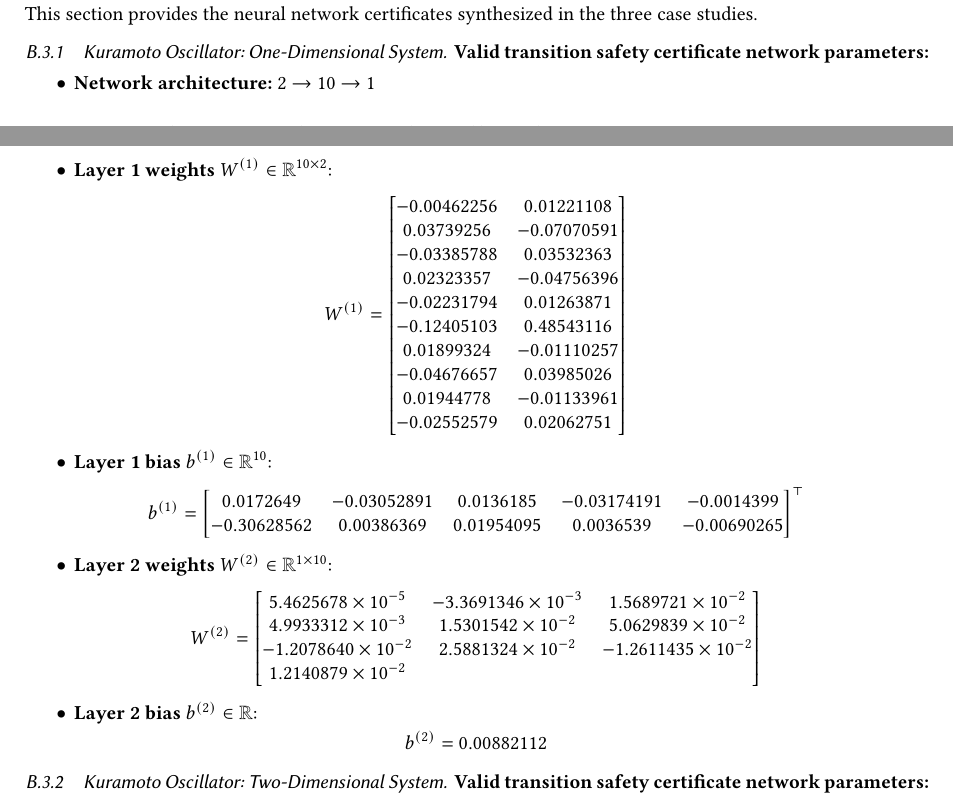
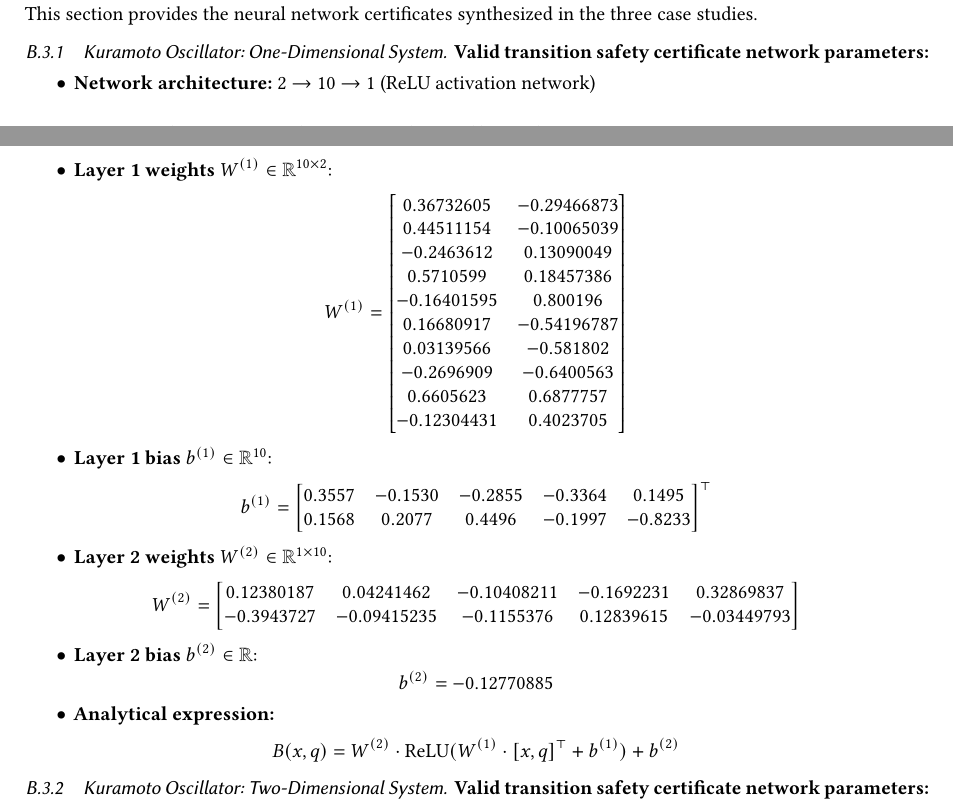
Before and after one commit to fan1913068672/transition-certificates, a LaTeX paper (main.tex, which reads appendix.tex): two parts of pages 18 and 19 of 21, joined at a grey line, cut so that both start at the same text. Compiled offline with pdfLaTeX.

Commit message:
doc: update Kuramoto Oscillator 1D parameters in appendix.tex

```diff
--- a/appendix.tex
+++ b/appendix.tex
@@ -77,44 +77,47 @@ This section provides the neural network certificates synthesized in the three c
 	\label{app:ko1d_neural}
 	\textbf{Valid transition safety certificate network parameters:}
 	\begin{itemize}
-    \item \textbf{Network architecture:} 2 → 10 → 1
+	    \item \textbf{Network architecture:} 2 → 10 → 1 (ReLU activation network)
 	    \item \textbf{Layer 1 weights} $W^{(1)} \in \mathbb{R}^{10 \times 2}$:
 	    \[
 	    W^{(1)} = \begin{bmatrix}
-    -0.00462256 &  0.01221108 \\
-     0.03739256 & -0.07070591 \\
-    -0.03385788 &  0.03532363 \\
-     0.02323357 & -0.04756396 \\
-    -0.02231794 &  0.01263871 \\
-    -0.12405103 &  0.48543116 \\
-     0.01899324 & -0.01110257 \\
-    -0.04676657 &  0.03985026 \\
-     0.01944778 & -0.01133961 \\
-    -0.02552579 &  0.02062751
+	     0.36732605 & -0.29466873 \\
+	     0.44511154 & -0.10065039 \\
+	    -0.2463612  &  0.13090049 \\
+	     0.5710599  &  0.18457386 \\
+	    -0.16401595 &  0.800196   \\
+	     0.16680917 & -0.54196787 \\
+	     0.03139566 & -0.581802   \\
+	    -0.2696909  & -0.6400563  \\
+	     0.6605623  &  0.6877757  \\
+	    -0.12304431 &  0.4023705
 	    \end{bmatrix}
 	    \]
 
 	    \item \textbf{Layer 1 bias} $b^{(1)} \in \mathbb{R}^{10}$:
 	    \[
 	    b^{(1)} = \begin{bmatrix}
-     0.0172649 & -0.03052891 &  0.0136185 & -0.03174191 & -0.0014399 \\
-    -0.30628562 &  0.00386369 &  0.01954095 &  0.0036539 & -0.00690265
+	     0.3557 & -0.1530 & -0.2855 & -0.3364 &  0.1495 \\
+	     0.1568 &  0.2077 &  0.4496 & -0.1997 & -0.8233
 	    \end{bmatrix}^\top
 	    \]
 
 	    \item \textbf{Layer 2 weights} $W^{(2)} \in \mathbb{R}^{1 \times 10}$:
 	    \[
 	    W^{(2)} = \begin{bmatrix}
-     5.4625678\times 10^{-5} & -3.3691346\times 10^{-3} &  1.5689721\times 10^{-2} \\
-     4.9933312\times 10^{-3} &  1.5301542\times 10^{-2} &  5.0629839\times 10^{-2} \\
-    -1.2078640\times 10^{-2} &  2.5881324\times 10^{-2} & -1.2611435\times 10^{-2} \\
-     1.2140879\times 10^{-2}
+	     0.12380187 &  0.04241462 & -0.10408211 & -0.1692231  &  0.32869837 \\
+	    -0.3943727  & -0.09415235 & -0.1155376  &  0.12839615 & -0.03449793
 	    \end{bmatrix}
 	    \]
 
 	    \item \textbf{Layer 2 bias} $b^{(2)} \in \mathbb{R}$:
 	    \[
-    b^{(2)} = 0.00882112
+	    b^{(2)} = -0.12770885
+	    \]
+
+	    \item \textbf{Analytical expression:}
+	    \[
+	    B(x, q) = W^{(2)} \cdot \text{ReLU}(W^{(1)} \cdot [x, q]^\top + b^{(1)}) + b^{(2)}
 	    \]
 	\end{itemize}
 
```
Lines whose indentation alone changed are shown as unchanged.
